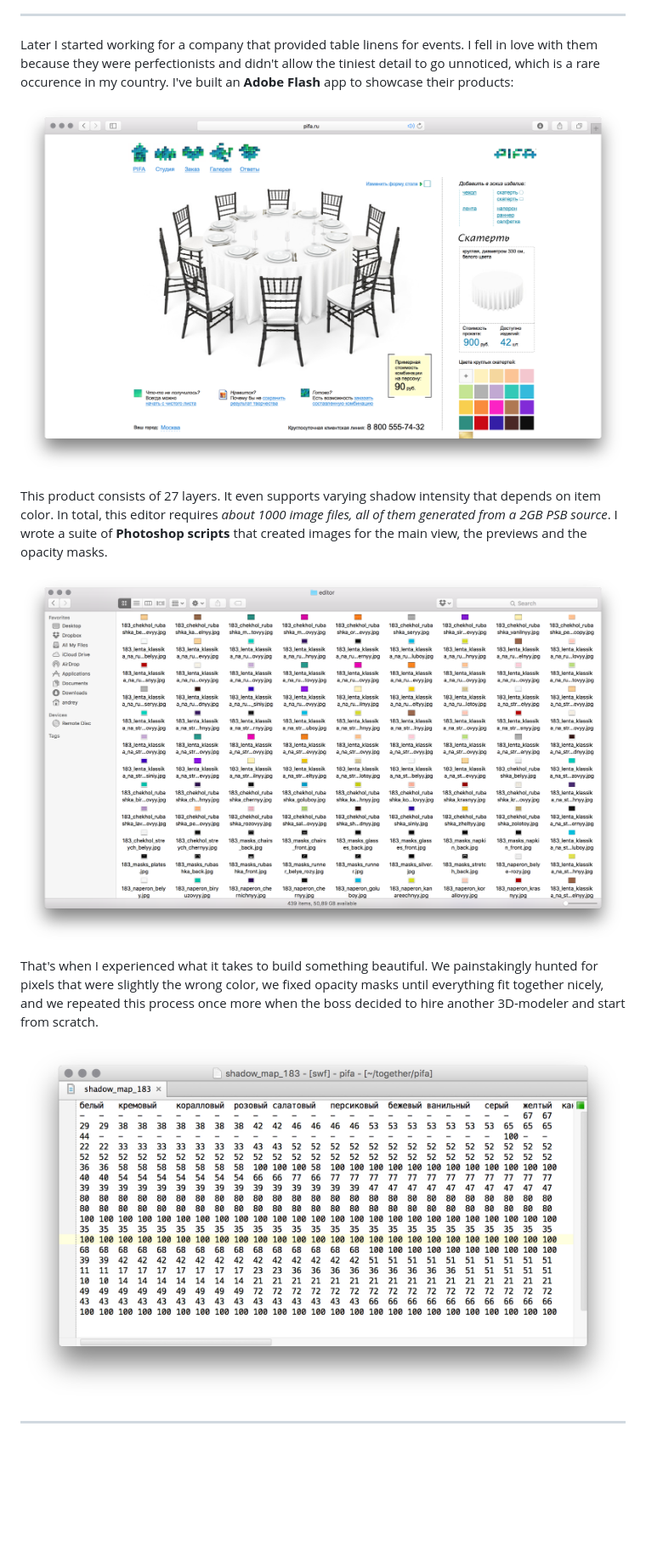
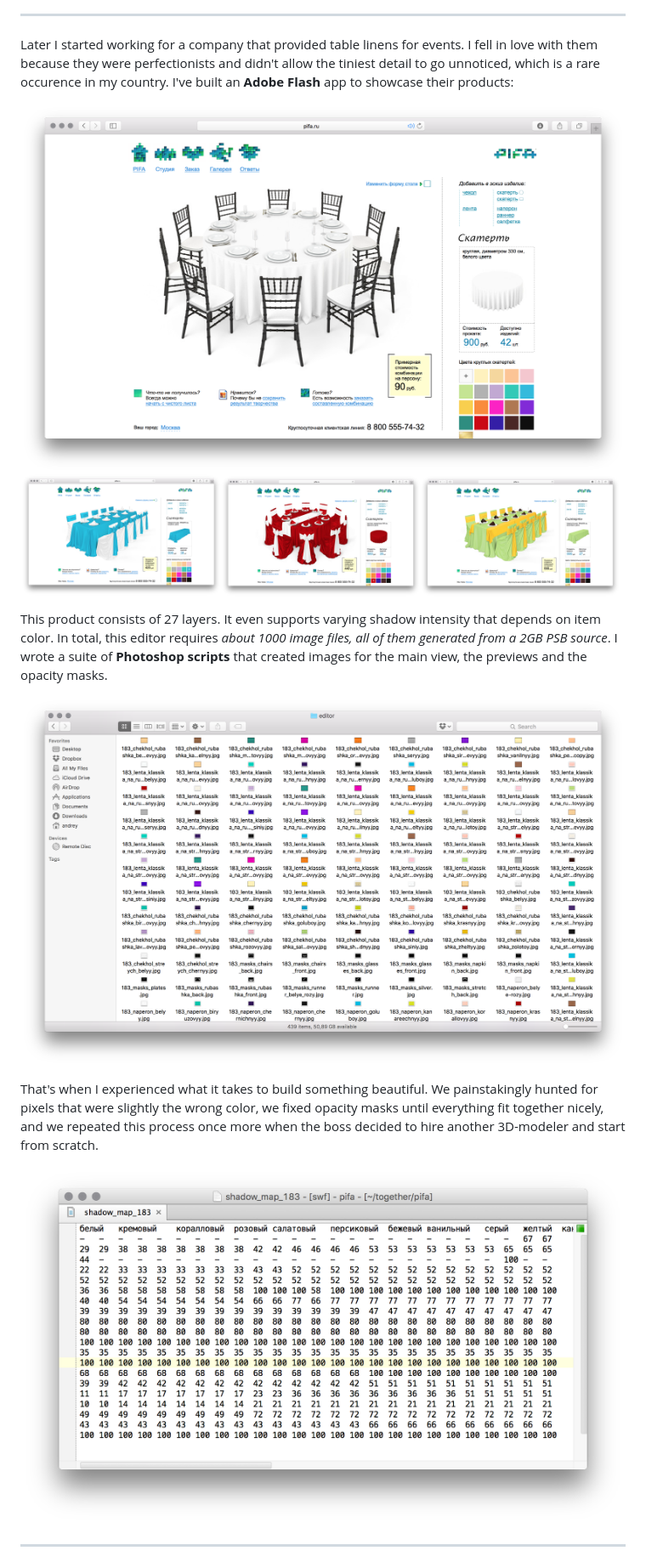
Before and after one commit to a-shestakov/a-shestakov.github.io, a Markdown page: index.md, the part around the change printed below. Shown: that part at 85% size. Drawn GitHub-style; pictures changed too: little-studios.png (added); blank space fills up the shorter version.

```diff
--- a/index.md
+++ b/index.md
@@ -17,7 +17,8 @@ Users could leave a note to a friend who was yet to install the app. This motiva
 
 Later I started working for a company that provided table linens for events. I fell in love with them because they were perfectionists and didn't allow the tiniest detail to go unnoticed, which is a rare occurence in my country. I've built an **Adobe Flash** app to showcase their products:
 
-![alt text](studio-screen.png  "Logo Title Text 1")
+![](studio-screen.png)
+![](little-studios.png)
 
 This product consists of 27 layers. It even supports varying shadow intensity that depends on item color. In total, this editor requires *about 1000 image files, all of them generated from a 2GB PSB source*. I wrote a suite of **Photoshop scripts** that created images for the main view, the previews and the opacity masks.
 
```
Also changed, not shown: other parts of index.md (+4 -4 lines), 1 other file.
